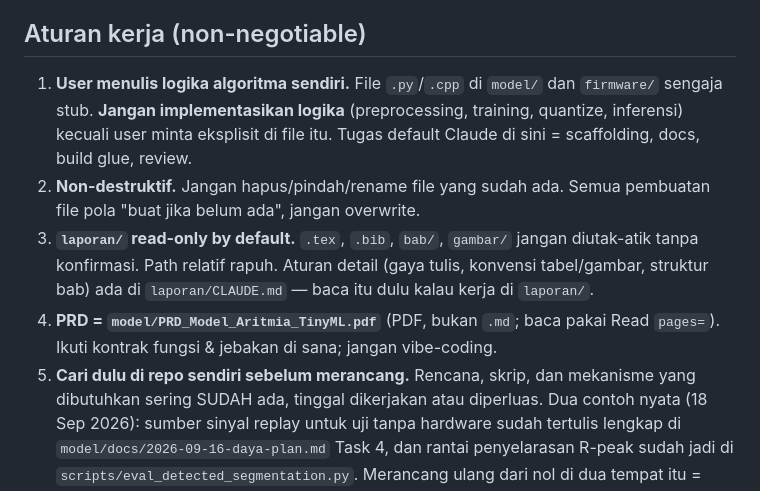
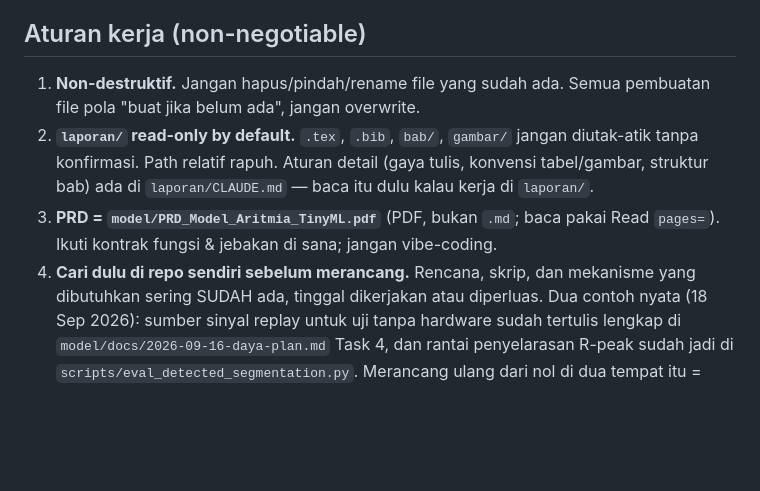
Before and after one commit to mrrizaldi/projek-akhir, a Markdown page: CLAUDE.md, the part around the change. Rendered like a GitHub page; blank space fills up the shorter version.

Commit message:
docs: hapus aturan "user menulis logika algoritma" dari CLAUDE.md root
Sudah dihapus dari model/CLAUDE.md di commit sebelumnya; root masih punya
salinannya, jadi penghapusan itu belum berpengaruh. Aturan 2-5 dinomori ulang
jadi 1-4. Tidak ada salinan lain di CLAUDE.md mana pun.

Masih menggantung: model/docs/2026-09-16-daya-plan.md:28 mengutip aturan ini.
Dokumen itu milik user, tidak diubah dari sini (aturan non-destruktif).

Catatan: aturan 4 sekarang ("cari dulu di repo sendiri") baru saja terbukti —
rantai penyelarasan R-peak yang disebutnya di eval_detected_segmentation.py
itu persis mekanisme yang dipakai ulang jadi selaraskan_r() untuk gate A2.

Co-Authored-By: Claude Opus 5 <noreply@anthropic.com>

```diff
--- a/CLAUDE.md
+++ b/CLAUDE.md
@@ -10,19 +10,15 @@ aritmia di edge** (ESP32-S3 + TinyML INT8). Komponen per subdir — lihat
 
 ## Aturan kerja (non-negotiable)
 
-1. **User menulis logika algoritma sendiri.** File `.py`/`.cpp` di `model/`
-   dan `firmware/` sengaja stub. **Jangan implementasikan logika** (preprocessing,
-   training, quantize, inferensi) kecuali user minta eksplisit di file itu.
-   Tugas default Claude di sini = scaffolding, docs, build glue, review.
-2. **Non-destruktif.** Jangan hapus/pindah/rename file yang sudah ada. Semua
+1. **Non-destruktif.** Jangan hapus/pindah/rename file yang sudah ada. Semua
    pembuatan file pola "buat jika belum ada", jangan overwrite.
-3. **`laporan/` read-only by default.** `.tex`, `.bib`, `bab/`, `gambar/`
+2. **`laporan/` read-only by default.** `.tex`, `.bib`, `bab/`, `gambar/`
    jangan diutak-atik tanpa konfirmasi. Path relatif rapuh. Aturan detail
    (gaya tulis, konvensi tabel/gambar, struktur bab) ada di `laporan/CLAUDE.md`
    — baca itu dulu kalau kerja di `laporan/`.
-4. **PRD = `model/PRD_Model_Aritmia_TinyML.pdf`** (PDF, bukan `.md`; baca pakai
+3. **PRD = `model/PRD_Model_Aritmia_TinyML.pdf`** (PDF, bukan `.md`; baca pakai
    Read `pages=`). Ikuti kontrak fungsi & jebakan di sana; jangan vibe-coding.
-5. **Cari dulu di repo sendiri sebelum merancang.** Rencana, skrip, dan
+4. **Cari dulu di repo sendiri sebelum merancang.** Rencana, skrip, dan
    mekanisme yang dibutuhkan sering SUDAH ada, tinggal dikerjakan atau diperluas.
    Dua contoh nyata (18 Sep 2026): sumber sinyal replay untuk uji tanpa hardware
    sudah tertulis lengkap di `model/docs/2026-09-16-daya-plan.md` Task 4, dan
```
